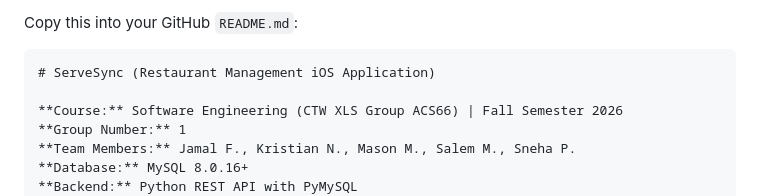
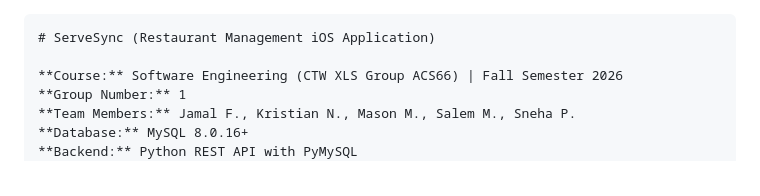
Before and after one commit to JamalFord/ServeSync, a Markdown page: README.md, the part around the change. Rendered like a GitHub page.

Commit message:
Update README for ServeSync project

`````diff
--- a/README.md
+++ b/README.md
@@ -1,4 +1,4 @@
-Copy this into your GitHub `README.md`:
+
 
 ````markdown
 # ServeSync (Restaurant Management iOS Application)
`````
